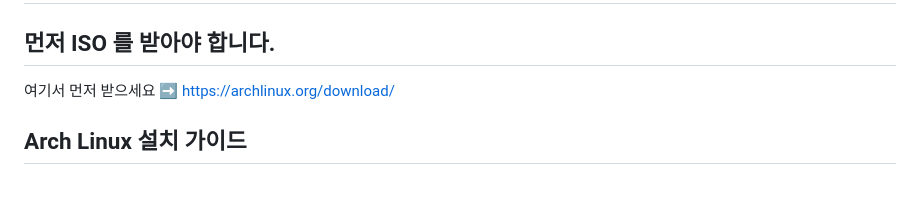
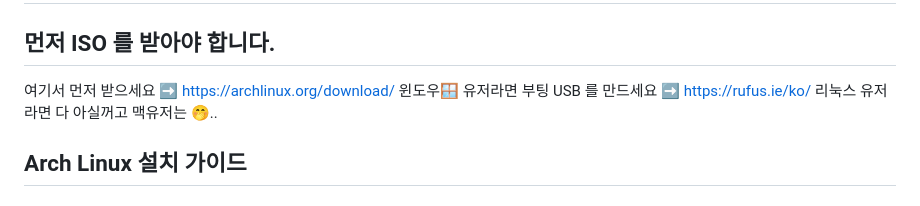
Before and after one commit to JaewooJoung/a, a Markdown page: README.md, the part around the change. Drawn GitHub-style.

```diff
--- a/README.md
+++ b/README.md
@@ -2,6 +2,8 @@
 
 ## 먼저 ISO 를 받아야 합니다.
 여기서 먼저 받으세요 ➡️  [https://archlinux.org/download/](https://archlinux.org/download/)
+윈도우🪟 유저라면 부팅 USB 를 만드세요 ➡️  [https://rufus.ie/ko/](https://rufus.ie/ko/)
+리눅스 유저라면 다 아실꺼고 맥유저는 🤭..
 
 ## Arch Linux 설치 가이드
 
```
